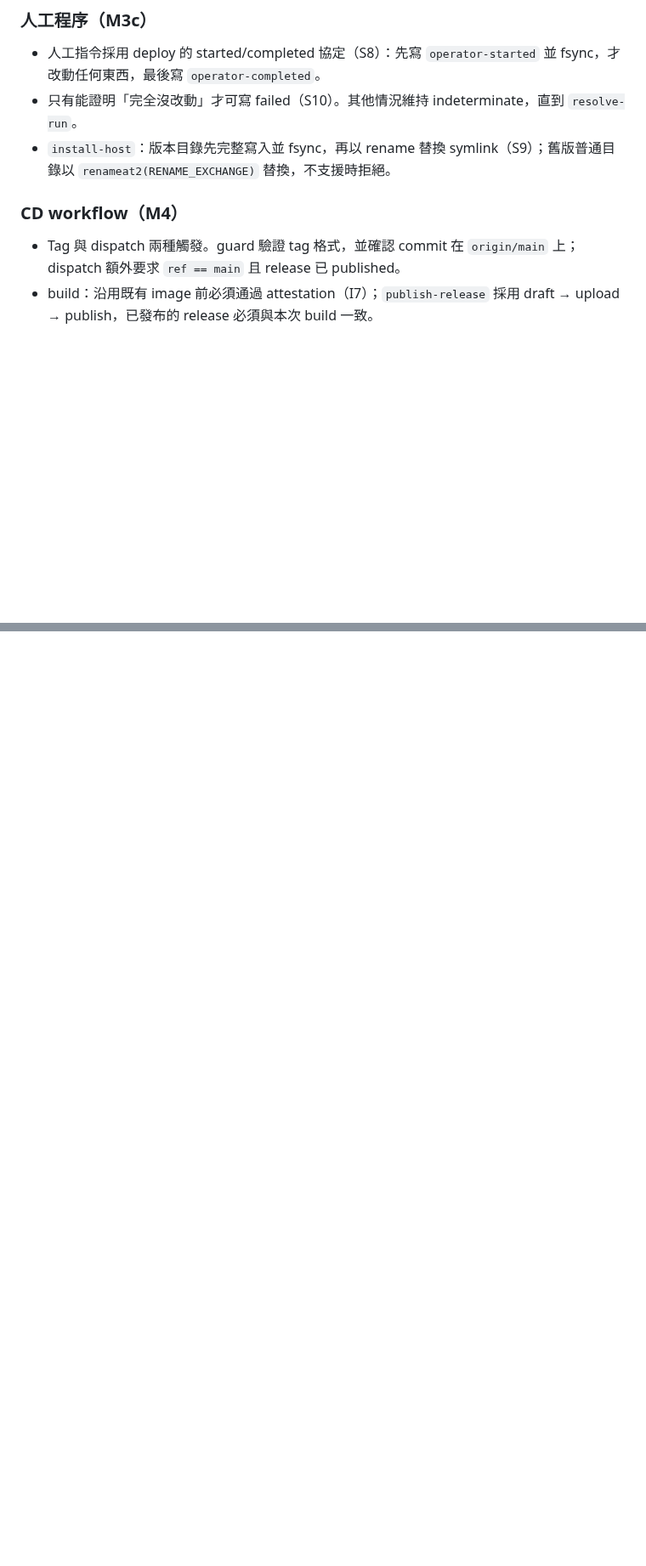
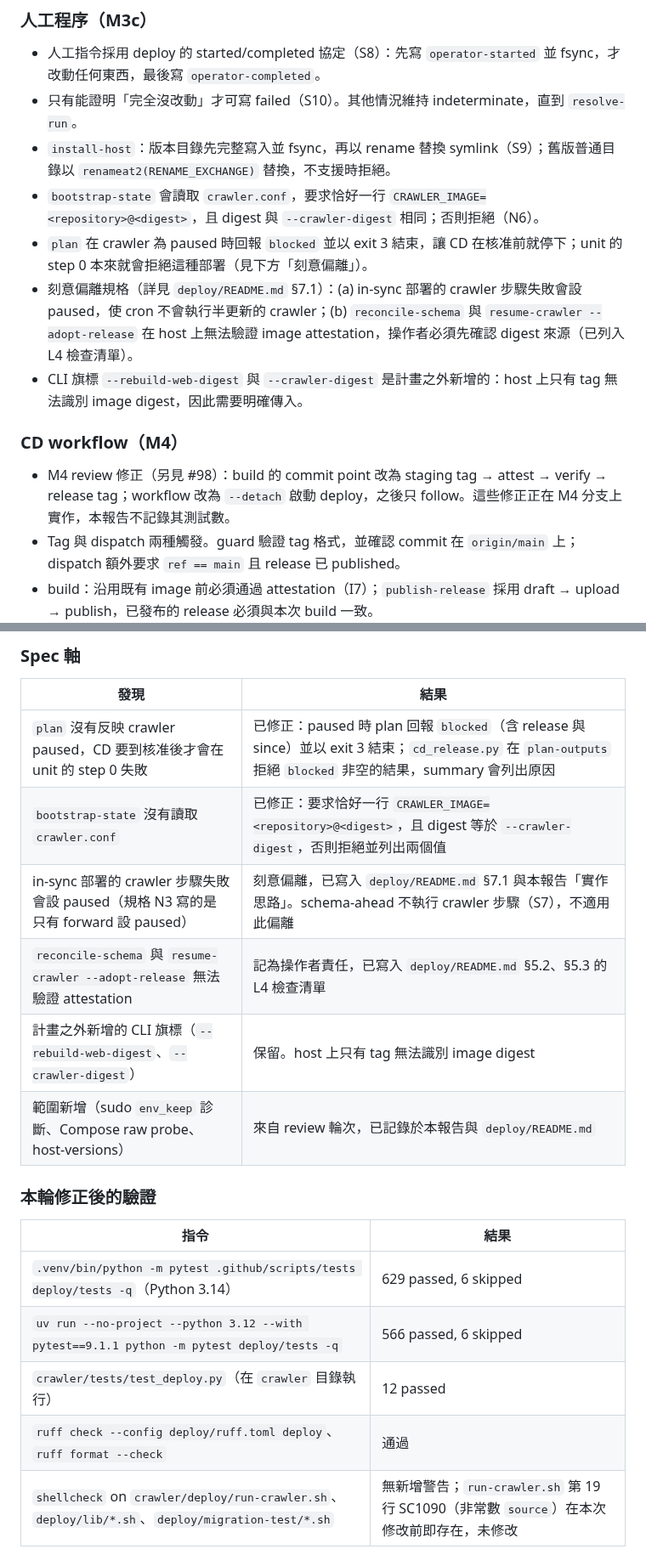
Before and after one commit to Arthur801/Book-Finder, a Markdown page: Docs/Implementation-Report/issue-92-cd.md, 2 parts joined by grey strips. Shown at 85% size. Drawn GitHub-style; blank space fills up the shorter version.

```diff
--- a/Docs/Implementation-Report/issue-92-cd.md
+++ b/Docs/Implementation-Report/issue-92-cd.md
@@ -76,9 +76,14 @@
 - 人工指令採用 deploy 的 started/completed 協定（S8）：先寫 `operator-started` 並 fsync，才改動任何東西，最後寫 `operator-completed`。
 - 只有能證明「完全沒改動」才可寫 failed（S10）。其他情況維持 indeterminate，直到 `resolve-run`。
 - `install-host`：版本目錄先完整寫入並 fsync，再以 rename 替換 symlink（S9）；舊版普通目錄以 `renameat2(RENAME_EXCHANGE)` 替換，不支援時拒絕。
+- `bootstrap-state` 會讀取 `crawler.conf`，要求恰好一行 `CRAWLER_IMAGE=<repository>@<digest>`，且 digest 與 `--crawler-digest` 相同；否則拒絕（N6）。
+- `plan` 在 crawler 為 paused 時回報 `blocked` 並以 exit 3 結束，讓 CD 在核准前就停下；unit 的 step 0 本來就會拒絕這種部署（見下方「刻意偏離」）。
+- 刻意偏離規格（詳見 `deploy/README.md` §7.1）：(a) in-sync 部署的 crawler 步驟失敗會設 paused，使 cron 不會執行半更新的 crawler；(b) `reconcile-schema` 與 `resume-crawler --adopt-release` 在 host 上無法驗證 image attestation，操作者必須先確認 digest 來源（已列入 L4 檢查清單）。
+- CLI 旗標 `--rebuild-web-digest` 與 `--crawler-digest` 是計畫之外新增的：host 上只有 tag 無法識別 image digest，因此需要明確傳入。
 
 ### CD workflow（M4）
 
+- M4 review 修正（另見 #98）：build 的 commit point 改為 staging tag → attest → verify → release tag；workflow 改為 `--detach` 啟動 deploy，之後只 follow。這些修正正在 M4 分支上實作，本報告不記錄其測試數。
 - Tag 與 dispatch 兩種觸發。guard 驗證 tag 格式，並確認 commit 在 `origin/main` 上；dispatch 額外要求 `ref == main` 且 release 已 published。
 - build：沿用既有 image 前必須通過 attestation（I7）；`publish-release` 採用 draft → upload → publish，已發布的 release 必須與本次 build 一致。
 - plan 與 compat 在核准前執行；`deploy` job 只在 `production` 核准後連到 host。
@@ -161,0 +184,20 @@
+### Spec 軸
+
+| 發現 | 結果 |
+|---|---|
+| `plan` 沒有反映 crawler paused，CD 要到核准後才會在 unit 的 step 0 失敗 | 已修正：paused 時 plan 回報 `blocked`（含 release 與 since）並以 exit 3 結束；`cd_release.py` 在 `plan-outputs` 拒絕 `blocked` 非空的結果，summary 會列出原因 |
+| `bootstrap-state` 沒有讀取 `crawler.conf` | 已修正：要求恰好一行 `CRAWLER_IMAGE=<repository>@<digest>`，且 digest 等於 `--crawler-digest`，否則拒絕並列出兩個值 |
+| in-sync 部署的 crawler 步驟失敗會設 paused（規格 N3 寫的是只有 forward 設 paused） | 刻意偏離，已寫入 `deploy/README.md` §7.1 與本報告「實作思路」。schema-ahead 不執行 crawler 步驟（S7），不適用此偏離 |
+| `reconcile-schema` 與 `resume-crawler --adopt-release` 無法驗證 attestation | 記為操作者責任，已寫入 `deploy/README.md` §5.2、§5.3 的 L4 檢查清單 |
+| 計畫之外新增的 CLI 旗標（`--rebuild-web-digest`、`--crawler-digest`） | 保留。host 上只有 tag 無法識別 image digest |
+| 範圍新增（sudo `env_keep` 診斷、Compose raw probe、host-versions） | 來自 review 輪次，已記錄於本報告與 `deploy/README.md` |
+
+### 本輪修正後的驗證
+
+| 指令 | 結果 |
+|---|---|
+| `.venv/bin/python -m pytest .github/scripts/tests deploy/tests -q`（Python 3.14） | 629 passed, 6 skipped |
+| `uv run --no-project --python 3.12 --with pytest==9.1.1 python -m pytest deploy/tests -q` | 566 passed, 6 skipped |
+| `crawler/tests/test_deploy.py`（在 `crawler` 目錄執行） | 12 passed |
+| `ruff check --config deploy/ruff.toml deploy`、`ruff format --check` | 通過 |
+| `shellcheck` on `crawler/deploy/run-crawler.sh`、`deploy/lib/*.sh`、`deploy/migration-test/*.sh` | 無新增警告；`run-crawler.sh` 第 19 行 SC1090（非常數 `source`）在本次修改前即存在，未修改 |
```
Also changed, not shown: other parts of Docs/Implementation-Report/issue-92-cd.md (+18 -1 lines).
